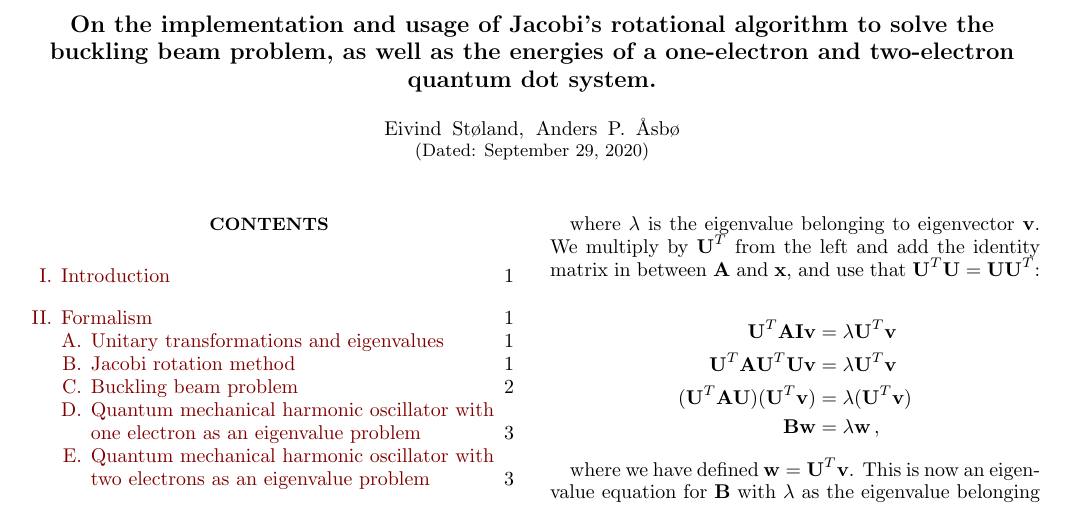
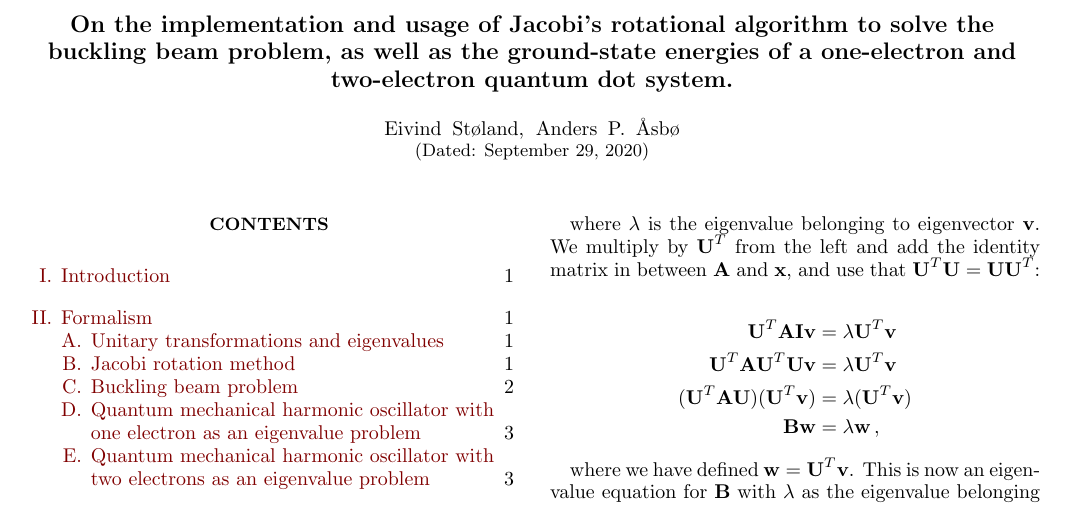
Before and after one commit to eivinsto/FYS3150_Project2, a LaTeX paper (doc/Project_2_FYS3150.tex): part of page 1 of 6, cut so that both start at the same text. Compiled offline with pdfLaTeX.

Commit message:
added to title

```diff
--- a/doc/Project_2_FYS3150.tex
+++ b/doc/Project_2_FYS3150.tex
@@ -119,7 +119,7 @@
 
 
 \begin{document}
-\title{On the implementation and usage of Jacobi's rotational algorithm to solve the buckling beam problem, as well as the energies of a one-electron and two-electron quantum dot system.}   % self-explanatory
+\title{On the implementation and usage of Jacobi's rotational algorithm to solve the buckling beam problem, as well as the ground-state energies of a one-electron and two-electron quantum dot system.}   % self-explanatory
 \author{Eivind Støland, Anders P. Åsbø}               % self-explanatory
 \date{\today}                             % self-explanatory
 \noaffiliation                            % ignore this
```
